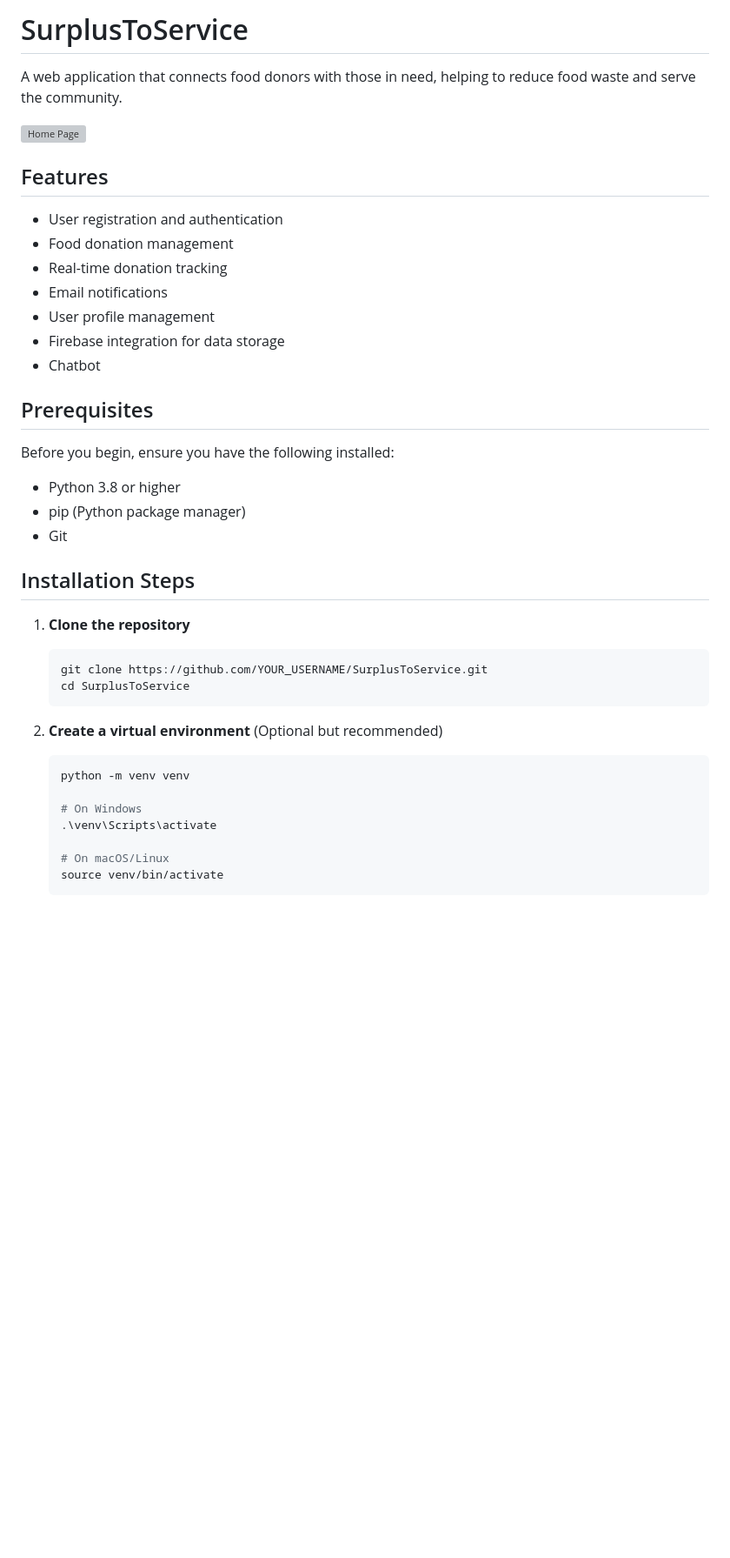
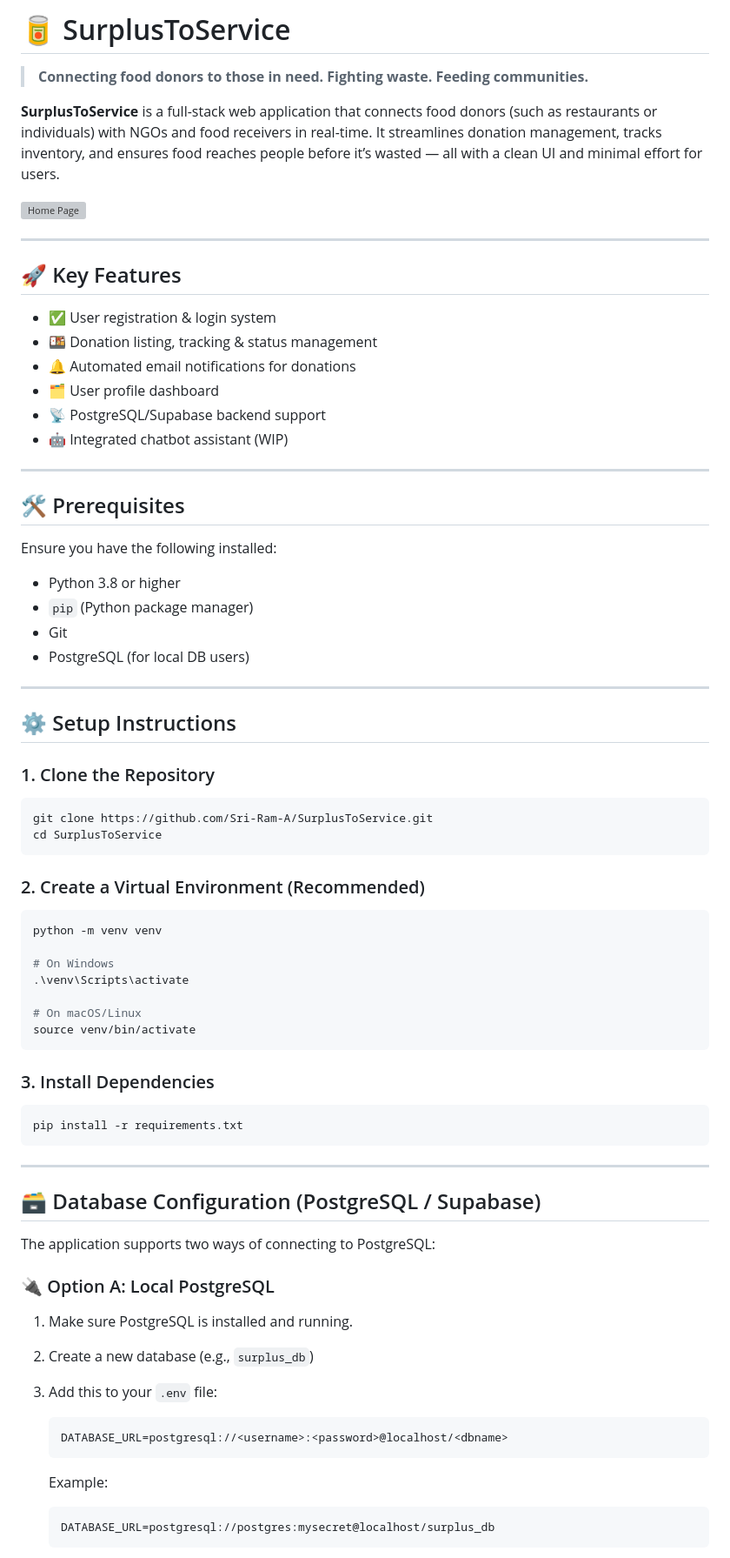
Before and after one commit to Sri-Ram-A/SurplusToService, a Markdown page: README.md, the part around the change printed below. Shown: that part at 87% size. GitHub-like rendering; blank space fills up the shorter version; grey boxes are pictures that could not be loaded.

````diff
--- a/README.md
+++ b/README.md
@@ -1,42 +1,81 @@
-# SurplusToService
+# 🥫 SurplusToService
 
-A web application that connects food donors with those in need, helping to reduce food waste and serve the community.
+> **Connecting food donors to those in need. Fighting waste. Feeding communities.**
+
+**SurplusToService** is a full-stack web application that connects food donors (such as restaurants or individuals) with NGOs and food receivers in real-time. It streamlines donation management, tracks inventory, and ensures food reaches people before it’s wasted — all with a clean UI and minimal effort for users.
 
 ![Home Page](home_page.png)
 
-## Features
+---
 
-- User registration and authentication
-- Food donation management
-- Real-time donation tracking
-- Email notifications
-- User profile management
-- Firebase integration for data storage
-- Chatbot
+## 🚀 Key Features
 
-## Prerequisites
+* ✅ User registration & login system
+* 🍱 Donation listing, tracking & status management
+* 🔔 Automated email notifications for donations
+* 🗂️ User profile dashboard
+* 📡 PostgreSQL/Supabase backend support
+* 🤖 Integrated chatbot assistant (WIP)
 
-Before you begin, ensure you have the following installed:
-- Python 3.8 or higher
-- pip (Python package manager)
-- Git
+---
 
-## Installation Steps
+## 🛠️ Prerequisites
 
-1. **Clone the repository**
-   ```bash
-   git clone https://github.com/YOUR_USERNAME/SurplusToService.git
-   cd SurplusToService
+Ensure you have the following installed:
+
+* Python 3.8 or higher
+* `pip` (Python package manager)
+* Git
+* PostgreSQL (for local DB users)
+
+---
+
+## ⚙️ Setup Instructions
+
+### 1. Clone the Repository
+
+```bash
+git clone https://github.com/Sri-Ram-A/SurplusToService.git
+cd SurplusToService
+```
+
+### 2. Create a Virtual Environment (Recommended)
+
+```bash
+python -m venv venv
+
+# On Windows
+.\venv\Scripts\activate
+
+# On macOS/Linux
+source venv/bin/activate
+```
+
+### 3. Install Dependencies
+
+```bash
+pip install -r requirements.txt
+```
+
+---
+
+## 🗃️ Database Configuration (PostgreSQL / Supabase)
+
+The application supports two ways of connecting to PostgreSQL:
+
+### 🔌 Option A: Local PostgreSQL
+
+1. Make sure PostgreSQL is installed and running.
+2. Create a new database (e.g., `surplus_db`)
+3. Add this to your `.env` file:
+
+   ```
+   DATABASE_URL=postgresql://<username>:<password>@localhost/<dbname>
    ```
 
-2. **Create a virtual environment** (Optional but recommended)
-   ```bash
-   python -m venv venv
+   Example:
 
-   # On Windows
-   .\venv\Scripts\activate
-
-   # On macOS/Linux
-   source venv/bin/activate
+   ```
+   DATABASE_URL=postgresql://postgres:mysecret@localhost/surplus_db
    ```
 
````
Also changed, not shown: other parts of README.md (+92 -36 lines), gmail_and_datbase_setup.jpg (added).
